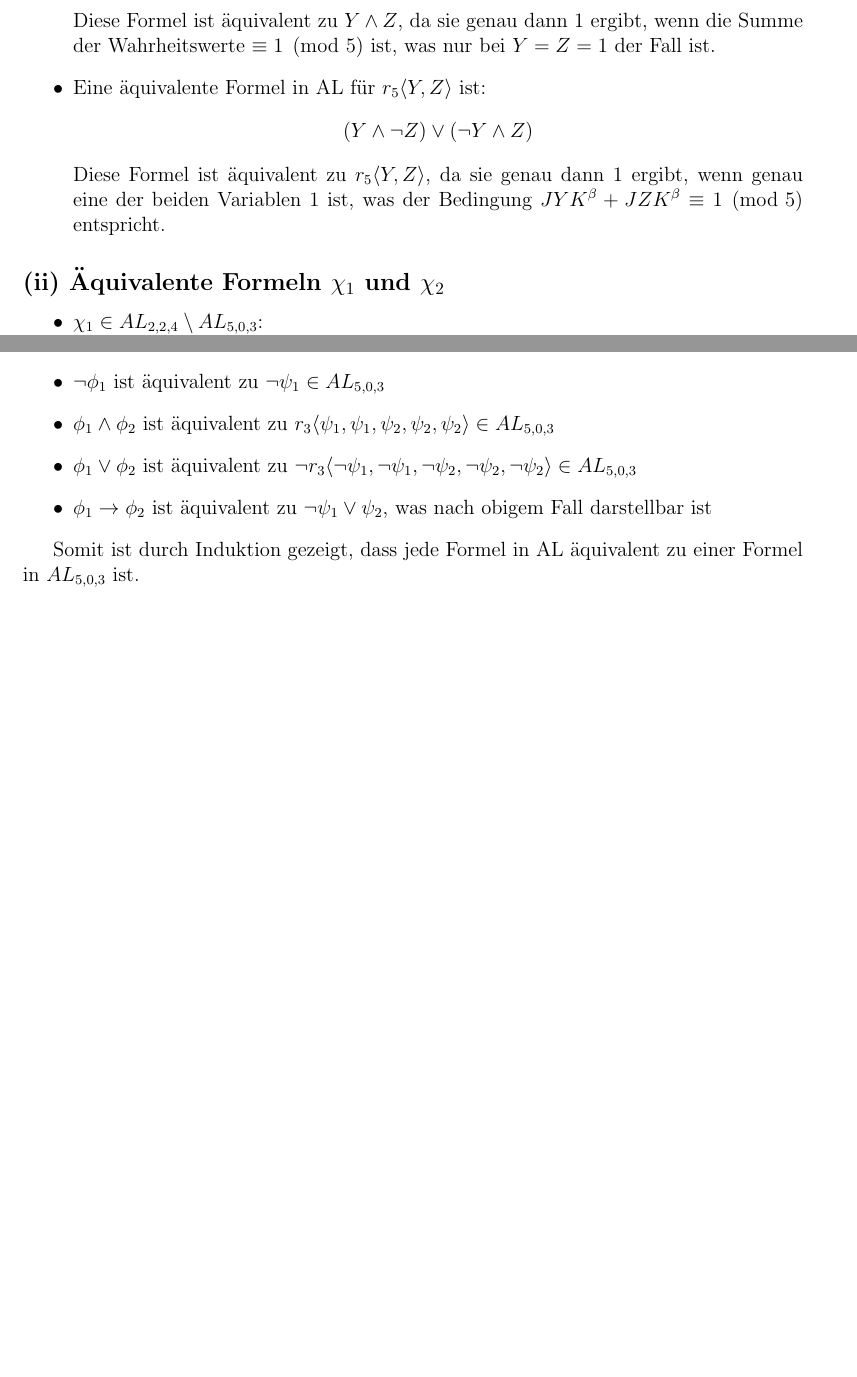
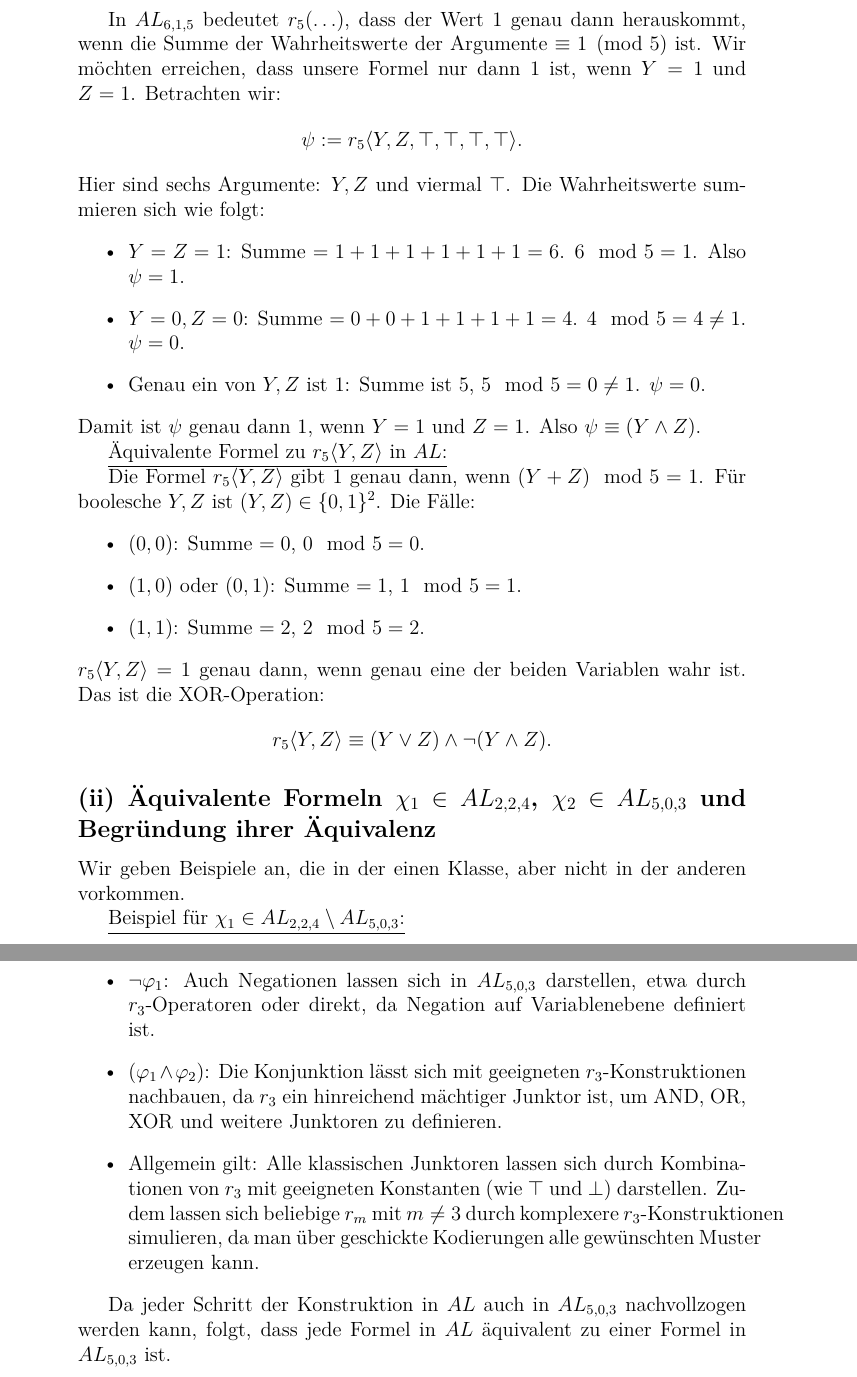
Before and after one commit to alex-wahl/logik, a LaTeX document (ha02.tex): two parts of pages 1 and 2 of 2 before the commit and two parts of pages 2 and 4 of 4 after it, joined at a grey line, cut at the place of the change, the shorter picture padded with empty space. Compiled offline with pdfLaTeX.

Commit message:
update ha2

```diff
--- a/ha02.tex
+++ b/ha02.tex
@@ -20,11 +28,4 @@
     \]
-    Diese Formel ist äquivalent zu $Y \land Z$, da sie genau dann 1 ergibt, wenn die Summe der Wahrheitswerte $\equiv 1 \pmod{5}$ ist, was nur bei $Y=Z=1$ der Fall ist.
-
-    \item Eine äquivalente Formel in AL für $r_5\langle Y,Z \rangle$ ist:
-    \[
-    (Y \land \neg Z) \lor (\neg Y \land Z)
-    \]
-    Diese Formel ist äquivalent zu $r_5\langle Y,Z \rangle$, da sie genau dann 1 ergibt, wenn genau eine der beiden Variablen 1 ist, was der Bedingung $JYK^\beta + JZK^\beta \equiv 1 \pmod{5}$ entspricht.
+    eine Formel in $AL_{n,r,m}$.
 \end{itemize}
 
-\subsection*{(ii) Äquivalente Formeln $\chi_1$ und $\chi_2$}
@@ -32,11 +46,30 @@
+In $AL_{6,1,5}$ bedeutet $r_5(\ldots)$, dass der Wert $1$ genau dann herauskommt, wenn die Summe der Wahrheitswerte der Argumente $\equiv 1 \pmod{5}$ ist. Wir möchten erreichen, dass unsere Formel nur dann $1$ ist, wenn $Y=1$ und $Z=1$. Betrachten wir:
+\[
+\psi := r_5\langle Y, Z, \top, \top, \top, \top \rangle.
+\]
+Hier sind sechs Argumente: $Y,Z$ und viermal $\top$. Die Wahrheitswerte summieren sich wie folgt:
 \begin{itemize}
-    \item $\chi_1 \in AL_{2,2,4} \setminus AL_{5,0,3}$:
-    \[
-    r_4\langle X, X \rangle
-    \]
+    \item $Y=Z=1$: Summe $=1+1+1+1+1+1=6$. $6 \mod 5 = 1$. Also $\psi=1$.
+    \item $Y=0,Z=0$: Summe $=0+0+1+1+1+1=4$. $4 \mod 5=4 \neq1$. $\psi=0$.
+    \item Genau ein von $Y,Z$ ist 1: Summe ist $5$, $5 \mod 5=0\neq1$. $\psi=0$.
+\end{itemize}
+Damit ist $\psi$ genau dann 1, wenn $Y=1$ und $Z=1$. Also $\psi \equiv (Y \land Z)$.
 
-    \item $\chi_2 \in AL_{5,0,3} \setminus AL_{2,2,4}$:
-    \[
-    r_3\langle X, X, X, X, X \rangle
-    \]
+\underline{Äquivalente Formel zu $r_5\langle Y,Z\rangle$ in $AL$:}
 
+Die Formel $r_5\langle Y,Z \rangle$ gibt 1 genau dann, wenn $(Y+Z) \mod 5 = 1$. Für boolesche $Y,Z$ ist $(Y,Z) \in \{0,1\}^2$. Die Fälle:
+\begin{itemize}
+    \item $(0,0)$: Summe $=0$, $0 \mod 5=0$.
+    \item $(1,0)$ oder $(0,1)$: Summe $=1$, $1 \mod 5=1$.
+    \item $(1,1)$: Summe $=2$, $2 \mod 5=2$.
+\end{itemize}
+$r_5\langle Y,Z\rangle=1$ genau dann, wenn genau eine der beiden Variablen wahr ist. Das ist die XOR-Operation:
+\[
+r_5\langle Y,Z\rangle \equiv (Y \lor Z) \land \neg(Y \land Z).
+\]
+
+\subsection*{(ii) Äquivalente Formeln $\chi_1 \in AL_{2,2,4}$, $\chi_2 \in AL_{5,0,3}$ und Begründung ihrer Äquivalenz}
+
+Wir geben Beispiele an, die in der einen Klasse, aber nicht in der anderen vorkommen.
+
+\underline{Beispiel für $\chi_1 \in AL_{2,2,4} \setminus AL_{5,0,3}$:}
@@ -48,2 +115,5 @@
+    \item $\neg \varphi_1$: Auch Negationen lassen sich in $AL_{5,0,3}$ darstellen, etwa durch $r_3$-Operatoren oder direkt, da Negation auf Variablenebene definiert ist.
+    \item $(\varphi_1 \land \varphi_2)$: Die Konjunktion lässt sich mit geeigneten $r_3$-Konstruktionen nachbauen, da $r_3$ ein hinreichend mächtiger Junktor ist, um AND, OR, XOR und weitere Junktoren zu definieren.
+    \item Allgemein gilt: Alle klassischen Junktoren lassen sich durch Kombinationen von $r_3$ mit geeigneten Konstanten (wie $\top$ und $\bot$) darstellen. Zudem lassen sich beliebige $r_m$ mit $m \neq 3$ durch komplexere $r_3$-Konstruktionen simulieren, da man über geschickte Kodierungen alle gewünschten Muster erzeugen kann.
 \end{itemize}
 
@@ -73,12 +120,3 @@ Wir zeigen durch strukturelle Induktion, dass jede Formel $\phi \in AL$ äquival
-\textbf{Induktionsschritt:} Für zusammengesetzte Formeln:
-\begin{itemize}
-    \item $\neg \phi_1$ ist äquivalent zu $\neg \psi_1 \in AL_{5,0,3}$
-    \item $\phi_1 \land \phi_2$ ist äquivalent zu $r_3\langle \psi_1, \psi_1, \psi_2, \psi_2, \psi_2 \rangle \in AL_{5,0,3}$
-    \item $\phi_1 \lor \phi_2$ ist äquivalent zu $\neg r_3\langle \neg\psi_1, \neg\psi_1, \neg\psi_2, \neg\psi_2, \neg\psi_2 \rangle \in AL_{5,0,3}$
-    \item $\phi_1 \rightarrow \phi_2$ ist äquivalent zu $\neg \psi_1 \lor \psi_2$, was nach obigem Fall darstellbar ist
-\end{itemize}
-
-Somit ist durch Induktion gezeigt, dass jede Formel in AL äquivalent zu einer Formel in $AL_{5,0,3}$ ist.
-\end{proof}
+Da jeder Schritt der Konstruktion in $AL$ auch in $AL_{5,0,3}$ nachvollzogen werden kann, folgt, dass jede Formel in $AL$ äquivalent zu einer Formel in $AL_{5,0,3}$ ist.
 
 \end{document}
```
Also changed, not shown: HA2.pdf, ha02.tex (98 more changed lines).
